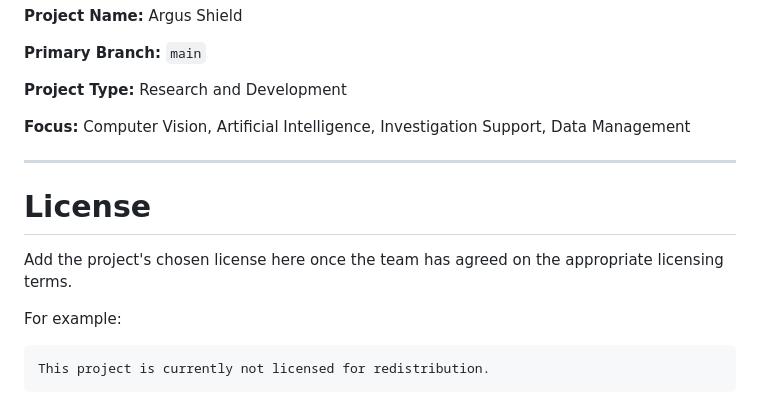
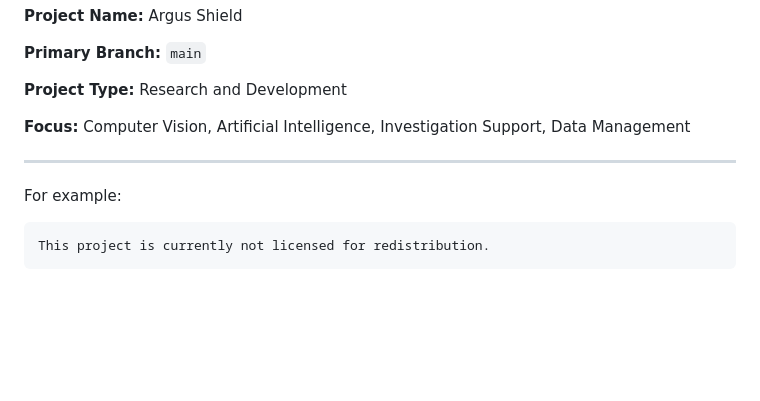
Before and after one commit to MeanBanana/cit-event-capture, a Markdown page: README.md, the part around the change. GitHub-like rendering; blank space fills up the shorter version.

Commit message:
Remove license section from README
Removed license section from README.md.

````diff
--- a/README.md
+++ b/README.md
@@ -496,10 +496,6 @@ Development should maintain appropriate ethical, security, privacy, and responsi
 
 ---
 
-# License
-
-Add the project's chosen license here once the team has agreed on the appropriate licensing terms.
-
 For example:
 
 ```text
````
